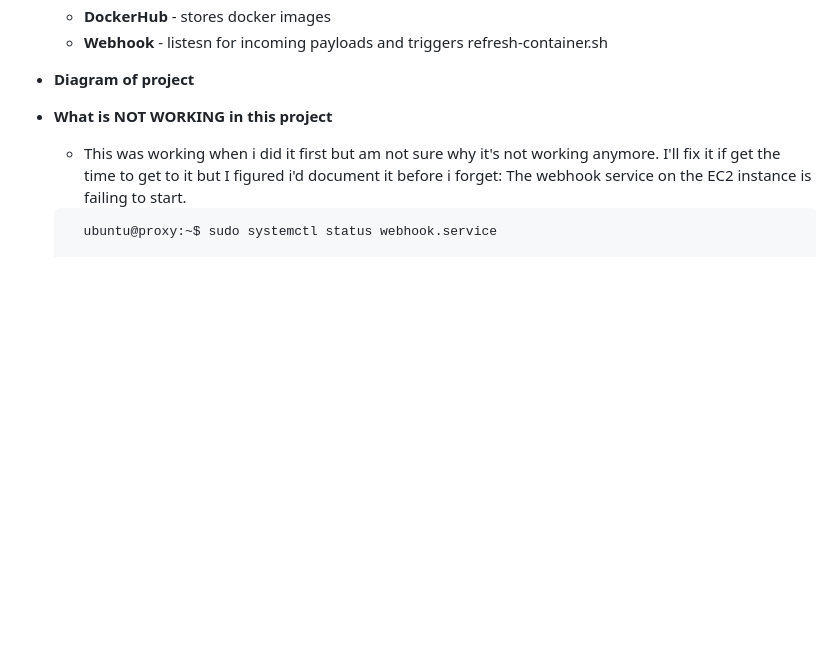
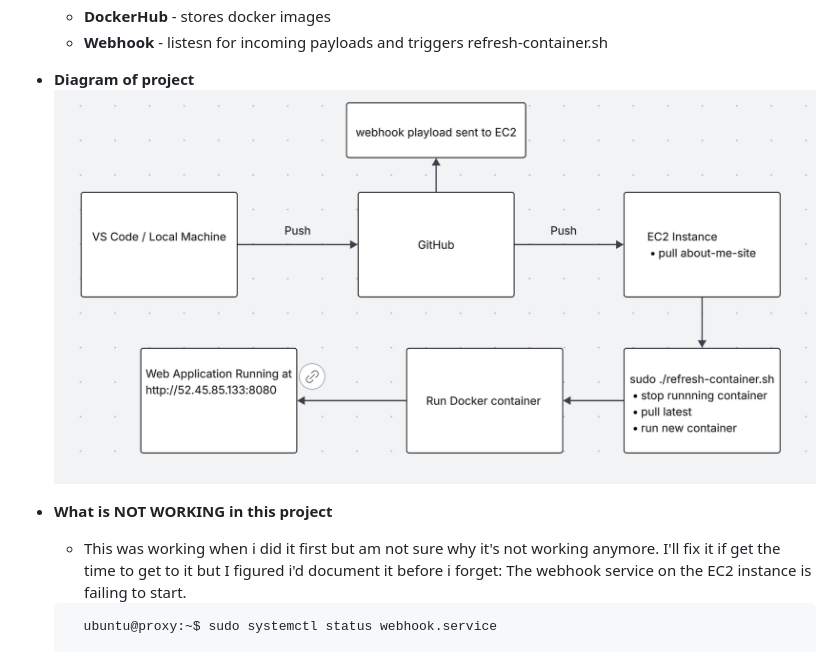
Before and after one commit to WSU-kduncan/cicdf25-Kiranrdm, a Markdown page: README-CD.md, the part around the change. GitHub-like rendering; pictures changed too: web-content/Screenshots/CD.png (added); blank space fills up the shorter version.

Commit message:
added CD diagram

```diff
--- a/README-CD.md
+++ b/README-CD.md
@@ -138,7 +138,7 @@ webhook URL: http://52.45.85.133:9000/hooks/refresh-site
   - **Webhook** - listesn for incoming payloads and triggers refresh-container.sh
 
 - **Diagram of project**
-
+![Continuous Deployment Diagram](web-content/Screenshots/CD.png)
 
 - **What is NOT WORKING in this project**
   - This was working when i did it first but am not sure why it's not working anymore. I'll fix it if get the time to get to it but I figured i'd document it before i forget: The webhook service on the EC2 instance is failing to start.
```
